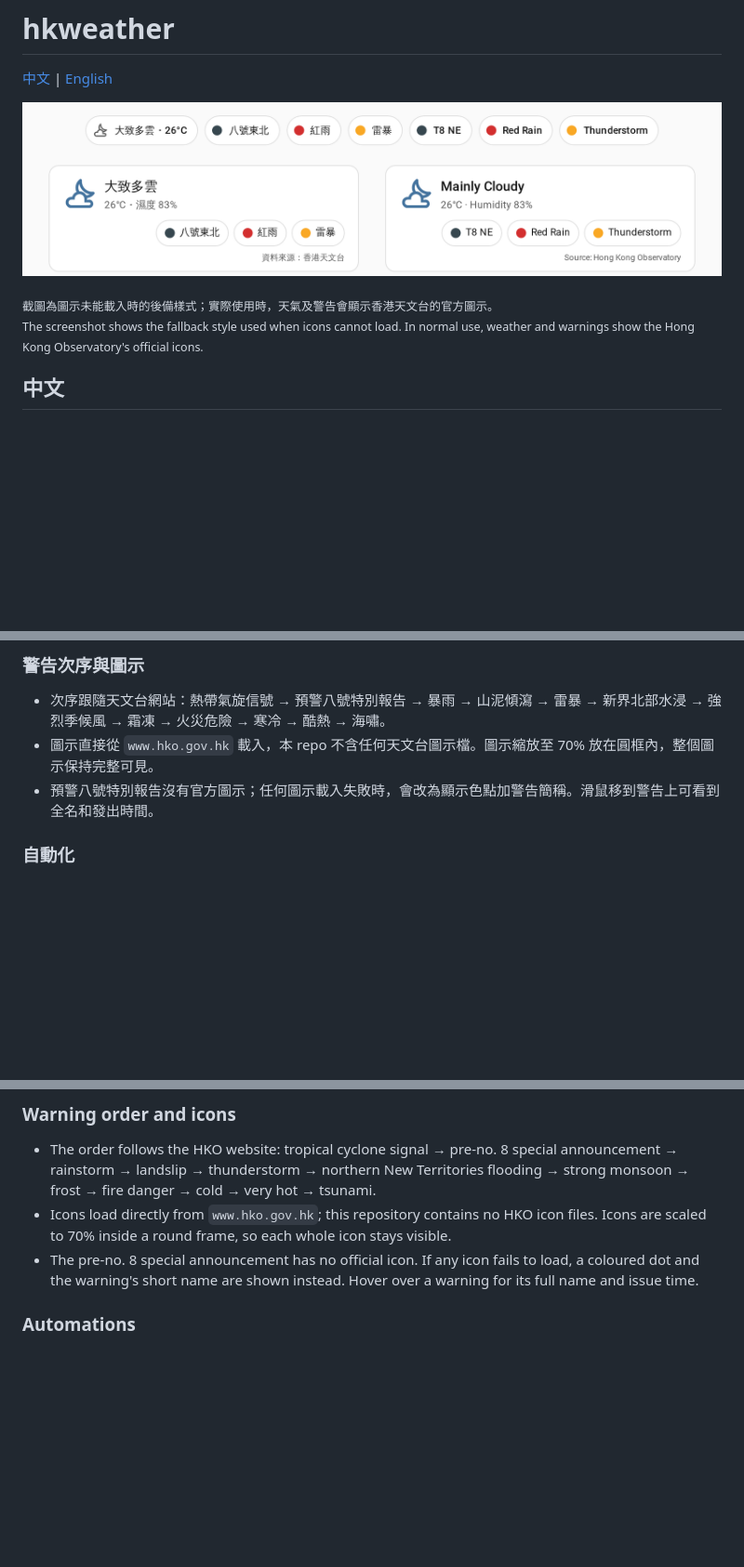
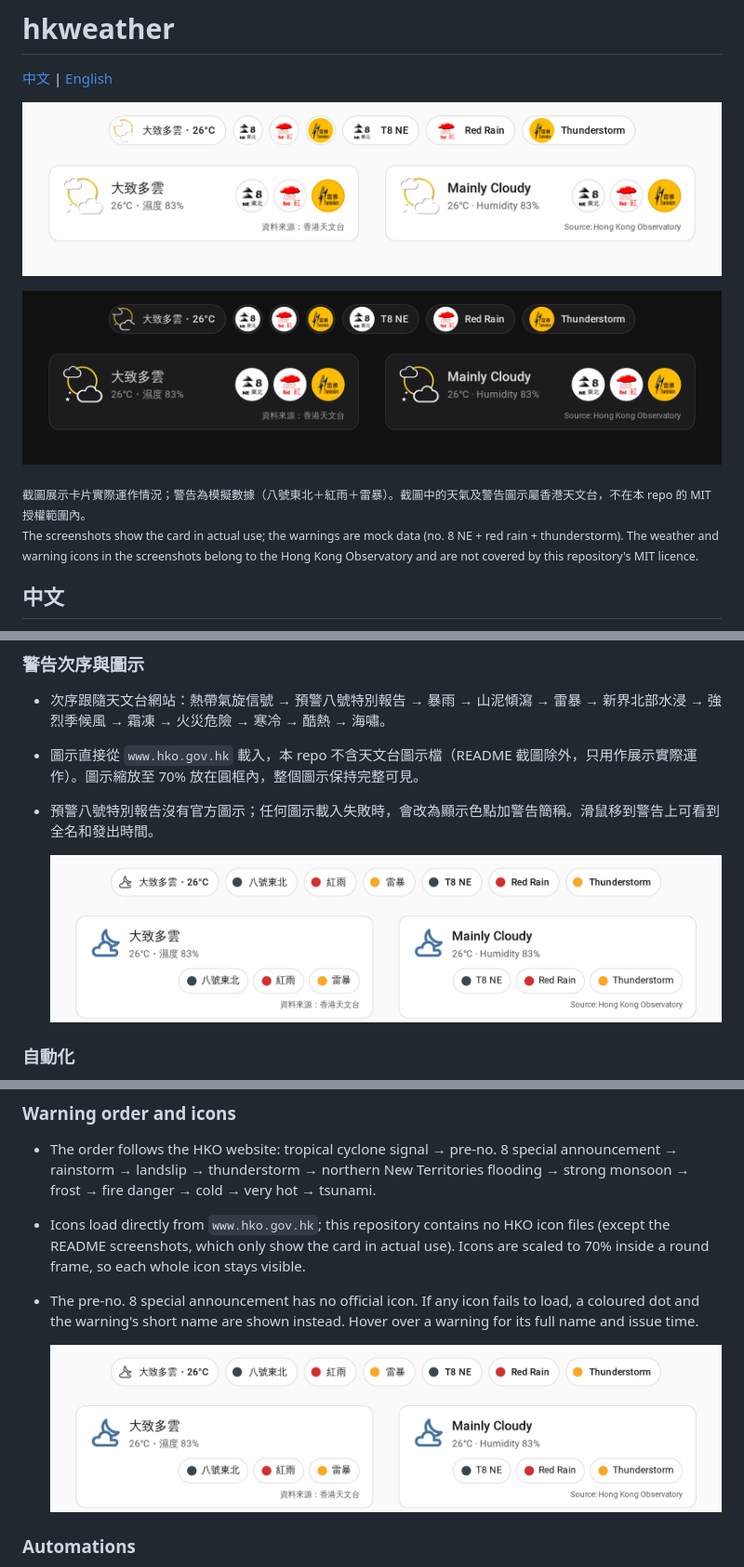
Before and after one commit to Huiyuen07/hkweather, a Markdown page: README.md, 3 parts joined by grey strips. Shown at 93% size. Rendered like a GitHub page; pictures changed too: images/screenshot-dark.png (added), images/screenshot-fallback.png (added), images/screenshot.png; blank space fills up the shorter version.

Commit message:
Use screenshots with official HKO icons in README
HKO raised no objection to community screenshots showing the card in
actual use. Light and dark screenshots now show the official icons; the
previous fallback-style screenshot moves to the icons section. README and
NOTICE note the screenshots as the only HKO graphics in the repo.

Co-Authored-By: Claude Opus 5.5 <noreply@anthropic.com>

```diff
--- a/README.md
+++ b/README.md
@@ -6,5 +6,7 @@
 
-<sub>截圖為圖示未能載入時的後備樣式；實際使用時，天氣及警告會顯示香港天文台的官方圖示。<br>The screenshot shows the fallback style used when icons cannot load. In normal use, weather and warnings show the Hong Kong Observatory's official icons.</sub>
+![天文台天氣 badge 及卡片（深色主題）/ HKO weather badges and card (dark theme)](images/screenshot-dark.png)
+
+<sub>截圖展示卡片實際運作情況；警告為模擬數據（八號東北＋紅雨＋雷暴）。截圖中的天氣及警告圖示屬香港天文台，不在本 repo 的 MIT 授權範圍內。<br>The screenshots show the card in actual use; the warnings are mock data (no. 8 NE + red rain + thunderstorm). The weather and warning icons in the screenshots belong to the Hong Kong Observatory and are not covered by this repository's MIT licence.</sub>
 
 ## 中文
 
@@ -85,8 +87,10 @@ content: [description, temperature, humidity]
 ### 警告次序與圖示
 
 - 次序跟隨天文台網站：熱帶氣旋信號 → 預警八號特別報告 → 暴雨 → 山泥傾瀉 → 雷暴 → 新界北部水浸 → 強烈季候風 → 霜凍 → 火災危險 → 寒冷 → 酷熱 → 海嘯。
-- 圖示直接從 `www.hko.gov.hk` 載入，本 repo 不含任何天文台圖示檔。圖示縮放至 70% 放在圓框內，整個圖示保持完整可見。
+- 圖示直接從 `www.hko.gov.hk` 載入，本 repo 不含天文台圖示檔（README 截圖除外，只用作展示實際運作）。圖示縮放至 70% 放在圓框內，整個圖示保持完整可見。
 - 預警八號特別報告沒有官方圖示；任何圖示載入失敗時，會改為顯示色點加警告簡稱。滑鼠移到警告上可看到全名和發出時間。
+
+  ![圖示未能載入時的後備樣式](images/screenshot-fallback.png)
 
 ### 自動化
 
@@ -212,8 +216,10 @@ Card:
 ### Warning order and icons
 
 - The order follows the HKO website: tropical cyclone signal → pre-no. 8 special announcement → rainstorm → landslip → thunderstorm → northern New Territories flooding → strong monsoon → frost → fire danger → cold → very hot → tsunami.
-- Icons load directly from `www.hko.gov.hk`; this repository contains no HKO icon files. Icons are scaled to 70% inside a round frame, so each whole icon stays visible.
+- Icons load directly from `www.hko.gov.hk`; this repository contains no HKO icon files (except the README screenshots, which only show the card in actual use). Icons are scaled to 70% inside a round frame, so each whole icon stays visible.
 - The pre-no. 8 special announcement has no official icon. If any icon fails to load, a coloured dot and the warning's short name are shown instead. Hover over a warning for its full name and issue time.
+
+  ![Fallback style when icons cannot load](images/screenshot-fallback.png)
 
 ### Automations
 
```
Also changed, not shown: other parts of README.md (+1 -1 lines), 1 other file.
